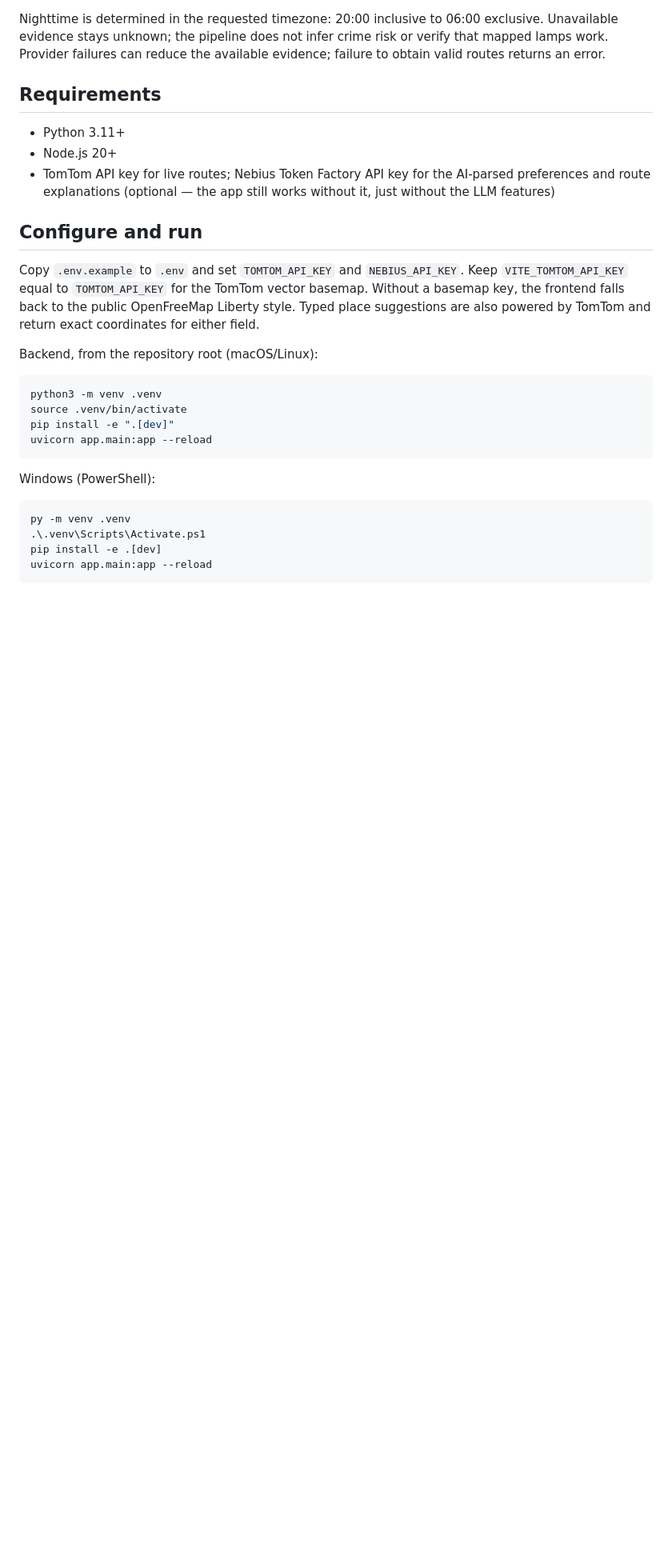
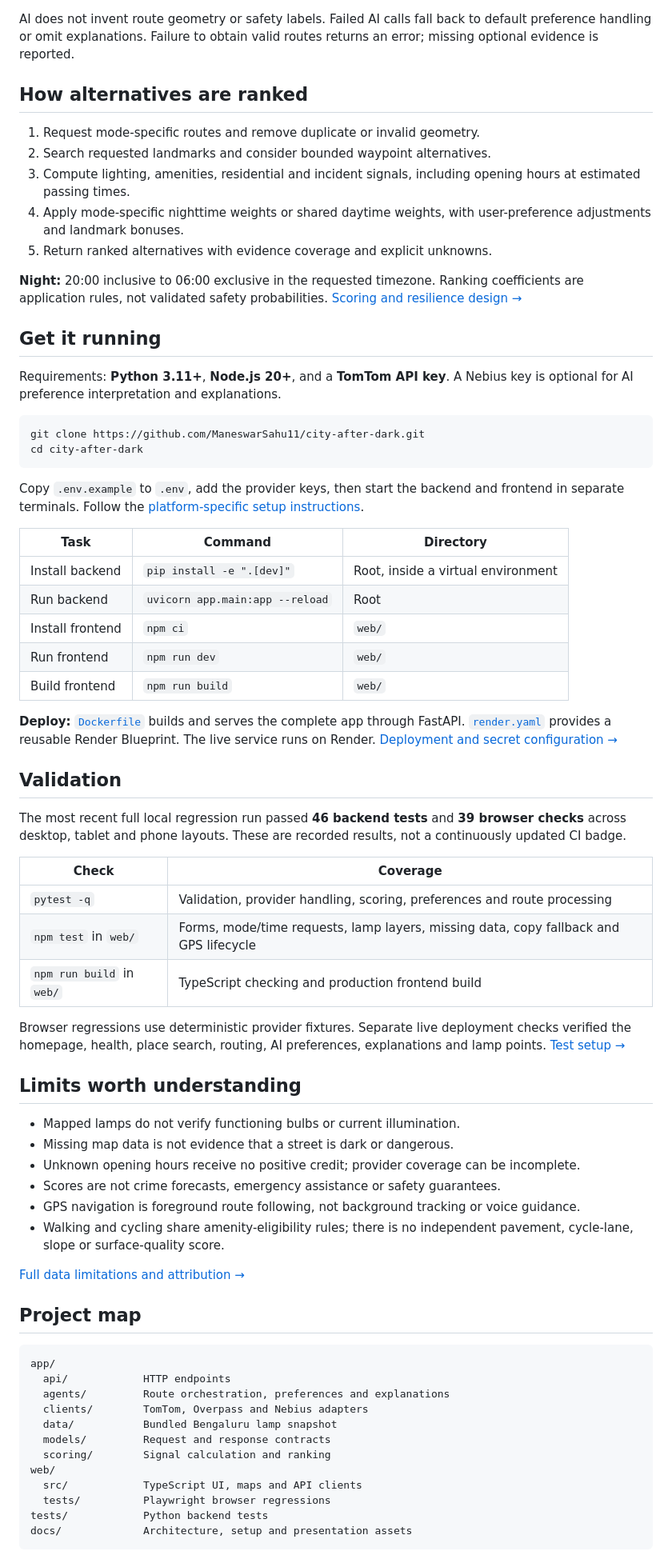
Before and after one commit to ManeswarSahu11/city-after-dark, a Markdown page: README.md, the part around one of its changes. Shown at 80% size. Rendered like a GitHub page; blank space fills up the shorter version.

````diff
--- a/README.md
+++ b/README.md
@@ -78,32 +142,75 @@ flowchart TD
 ```
 
-Nighttime is determined in the requested timezone: 20:00 inclusive to 06:00 exclusive. Unavailable evidence stays unknown; the pipeline does not infer crime risk or verify that mapped lamps work. Provider failures can reduce the available evidence; failure to obtain valid routes returns an error.
+AI does not invent route geometry or safety labels. Failed AI calls fall back to default preference handling or omit explanations. Failure to obtain valid routes returns an error; missing optional evidence is reported.
 
-## Requirements
+## How alternatives are ranked
 
-- Python 3.11+
-- Node.js 20+
-- TomTom API key for live routes; Nebius Token Factory API key for the AI-parsed preferences and route explanations (optional — the app still works without it, just without the LLM features)
+1. Request mode-specific routes and remove duplicate or invalid geometry.
+2. Search requested landmarks and consider bounded waypoint alternatives.
+3. Compute lighting, amenities, residential and incident signals, including opening hours at estimated passing times.
+4. Apply mode-specific nighttime weights or shared daytime weights, with user-preference adjustments and landmark bonuses.
+5. Return ranked alternatives with evidence coverage and explicit unknowns.
 
-## Configure and run
+**Night:** 20:00 inclusive to 06:00 exclusive in the requested timezone. Ranking coefficients are application rules, not validated safety probabilities. [Scoring and resilience design →](docs/ARCHITECTURE.md)
 
-Copy `.env.example` to `.env` and set `TOMTOM_API_KEY` and `NEBIUS_API_KEY`. Keep `VITE_TOMTOM_API_KEY` equal to `TOMTOM_API_KEY` for the TomTom vector basemap. Without a basemap key, the frontend falls back to the public OpenFreeMap Liberty style. Typed place suggestions are also powered by TomTom and return exact coordinates for either field.
+## Get it running
 
-Backend, from the repository root (macOS/Linux):
+Requirements: **Python 3.11+**, **Node.js 20+**, and a **TomTom API key**. A Nebius key is optional for AI preference interpretation and explanations.
 
 ```bash
-python3 -m venv .venv
-source .venv/bin/activate
-pip install -e ".[dev]"
-uvicorn app.main:app --reload
+git clone https://github.com/ManeswarSahu11/city-after-dark.git
+cd city-after-dark
 ```
 
-Windows (PowerShell):
+Copy `.env.example` to `.env`, add the provider keys, then start the backend and frontend in separate terminals. Follow the [platform-specific setup instructions](docs/DEVELOPMENT.md#configure-and-run).
 
-```powershell
-py -m venv .venv
-.\.venv\Scripts\Activate.ps1
-pip install -e .[dev]
-uvicorn app.main:app --reload
+| Task | Command | Directory |
+| --- | --- | --- |
+| Install backend | `pip install -e ".[dev]"` | Root, inside a virtual environment |
+| Run backend | `uvicorn app.main:app --reload` | Root |
+| Install frontend | `npm ci` | `web/` |
+| Run frontend | `npm run dev` | `web/` |
+| Build frontend | `npm run build` | `web/` |
+
+**Deploy:** [`Dockerfile`](Dockerfile) builds and serves the complete app through FastAPI. [`render.yaml`](render.yaml) provides a reusable Render Blueprint. The live service runs on Render. [Deployment and secret configuration →](docs/DEVELOPMENT.md#deployment-checklist)
+
+## Validation
+
+The most recent full local regression run passed **46 backend tests** and **39 browser checks** across desktop, tablet and phone layouts. These are recorded results, not a continuously updated CI badge.
+
+| Check | Coverage |
+| --- | --- |
+| `pytest -q` | Validation, provider handling, scoring, preferences and route processing |
+| `npm test` in `web/` | Forms, mode/time requests, lamp layers, missing data, copy fallback and GPS lifecycle |
+| `npm run build` in `web/` | TypeScript checking and production frontend build |
+
+Browser regressions use deterministic provider fixtures. Separate live deployment checks verified the homepage, health, place search, routing, AI preferences, explanations and lamp points. [Test setup →](docs/DEVELOPMENT.md#checks)
+
+## Limits worth understanding
+
+- Mapped lamps do not verify functioning bulbs or current illumination.
+- Missing map data is not evidence that a street is dark or dangerous.
+- Unknown opening hours receive no positive credit; provider coverage can be incomplete.
+- Scores are not crime forecasts, emergency assistance or safety guarantees.
+- GPS navigation is foreground route following, not background tracking or voice guidance.
+- Walking and cycling share amenity-eligibility rules; there is no independent pavement, cycle-lane, slope or surface-quality score.
+
+[Full data limitations and attribution →](docs/DEVELOPMENT.md#data-and-limitations)
+
+## Project map
+
+```text
+app/
+  api/            HTTP endpoints
+  agents/         Route orchestration, preferences and explanations
+  clients/        TomTom, Overpass and Nebius adapters
+  data/           Bundled Bengaluru lamp snapshot
+  models/         Request and response contracts
+  scoring/        Signal calculation and ranking
+web/
+  src/            TypeScript UI, maps and API clients
+  tests/          Playwright browser regressions
+tests/            Python backend tests
+docs/             Architecture, setup and presentation assets
 ```
 
````
Also changed, not shown: other parts of README.md (+126 -131 lines), docs/ARCHITECTURE.md (added, +152 -0 lines), docs/DEVELOPMENT.md (added, +106 -0 lines), docs/assets/planner-desktop.png (added), 1 other file.
